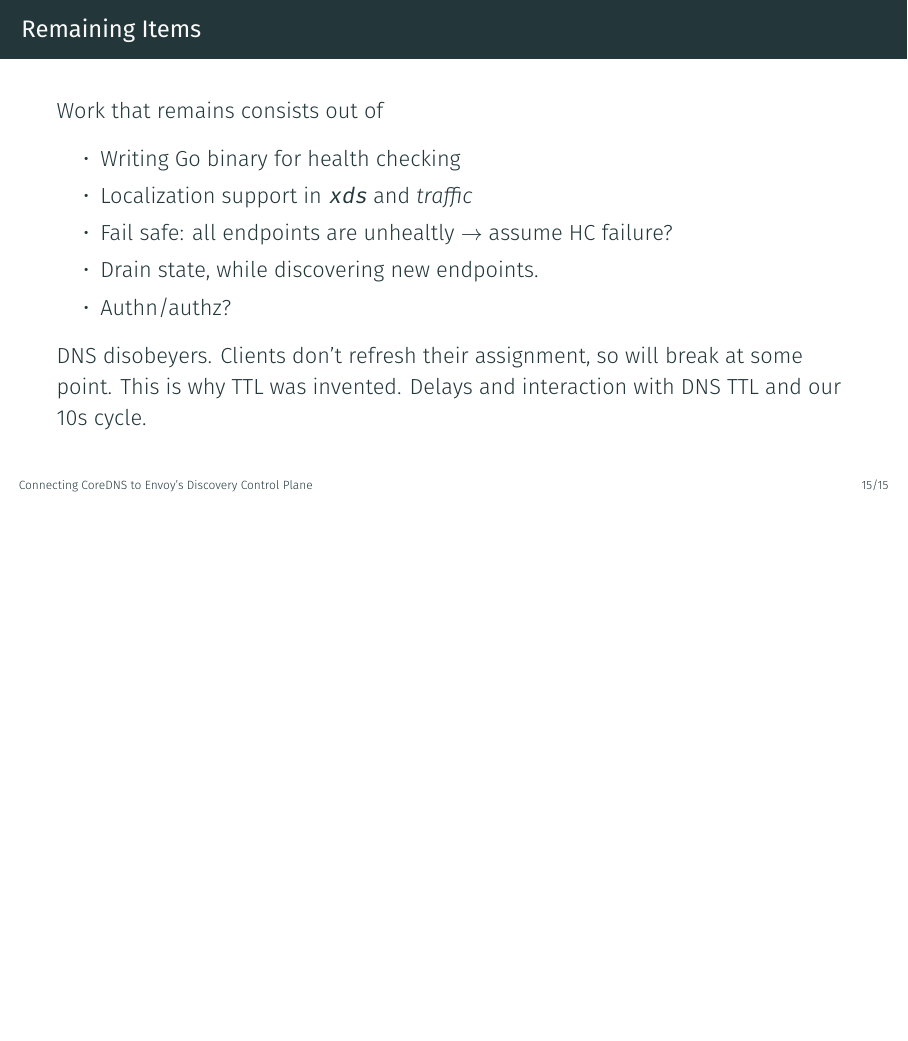
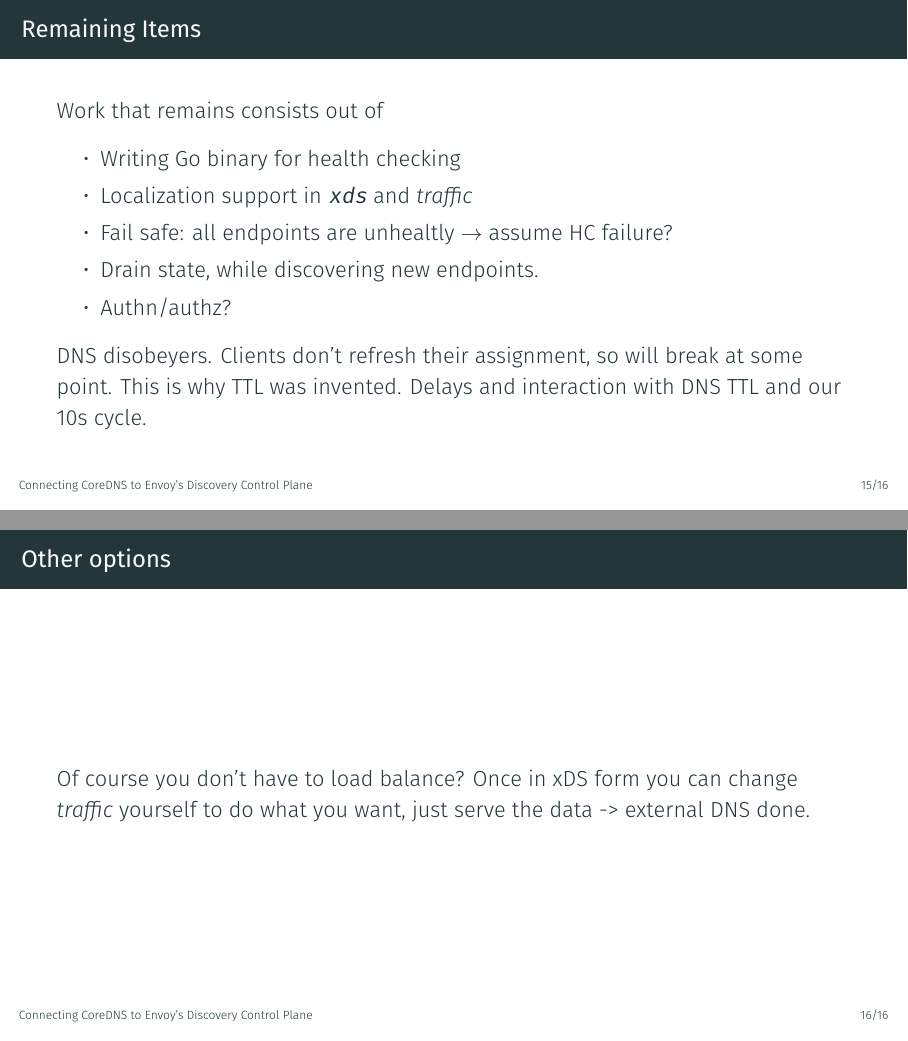
Before and after one commit to miekg/kubeadam, LaTeX slides (xds.tex): page 19 of 19 before the commit and pages 19 and 20 of 20 after it, the two joined at a grey line, the shorter picture padded with empty space. Compiled offline with XeLaTeX.

Commit message:
more text
Signed-off-by: Miek Gieben <miek@miek.nl>

```diff
--- a/xds.tex
+++ b/xds.tex
@@ -234,4 +234,10 @@ web      3        172.16.0.2:80   eu        HEALTHY  0
         Delays and interaction with DNS TTL and our 10s cycle.
     \end{frame}
 
+    \begin{frame}{Other options}
+        Of course you don't have to load balance?
+        Once in xDS form you can change \emph{traffic} yourself to do what you want, just serve
+        the data -> external DNS done.
+    \end{frame}
+
 \end{document}
```
